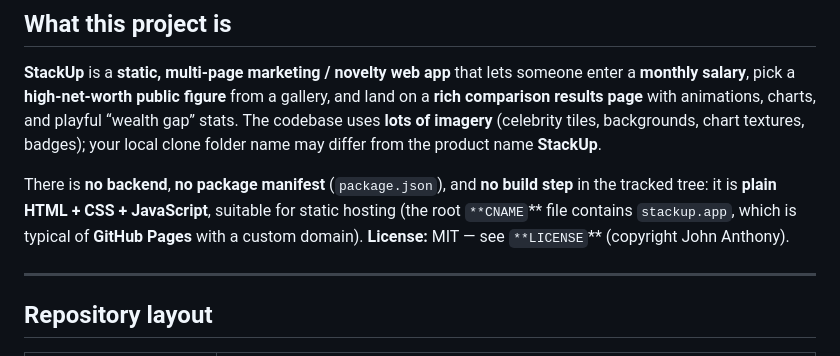
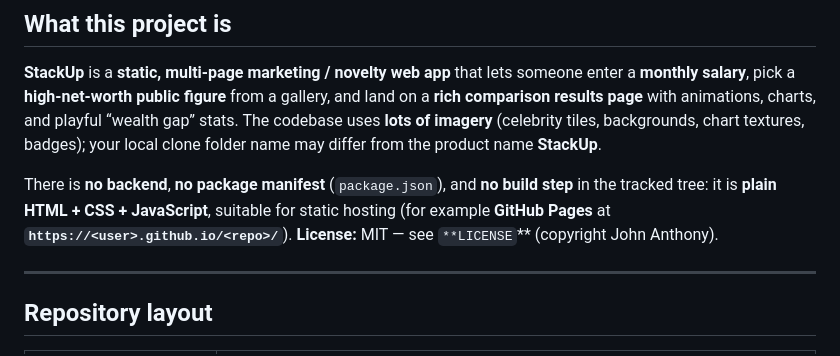
Before and after one commit to anthonyjohn17/StackUp, a Markdown page: Repo-Overview.md, the part around the change. Drawn GitHub-style.

```diff
--- a/Repo-Overview.md
+++ b/Repo-Overview.md
@@ -8,7 +8,7 @@ See root `**README.md**` for portfolio context, deploy notes, and a concise chan
 
 **StackUp** is a **static, multi-page marketing / novelty web app** that lets someone enter a **monthly salary**, pick a **high-net-worth public figure** from a gallery, and land on a **rich comparison results page** with animations, charts, and playful “wealth gap” stats. The codebase uses **lots of imagery** (celebrity tiles, backgrounds, chart textures, badges); your local clone folder name may differ from the product name **StackUp**.
 
-There is **no backend**, **no package manifest** (`package.json`), and **no build step** in the tracked tree: it is **plain HTML + CSS + JavaScript**, suitable for static hosting (the root `**CNAME`** file contains `stackup.app`, which is typical of **GitHub Pages** with a custom domain). **License:** MIT — see `**LICENSE`** (copyright John Anthony).
+There is **no backend**, **no package manifest** (`package.json`), and **no build step** in the tracked tree: it is **plain HTML + CSS + JavaScript**, suitable for static hosting (for example **GitHub Pages** at **`https://<user>.github.io/<repo>/`**). **License:** MIT — see `**LICENSE`** (copyright John Anthony).
 
 ---
 
```
Also changed, not shown: README.md (+2 -3 lines).
